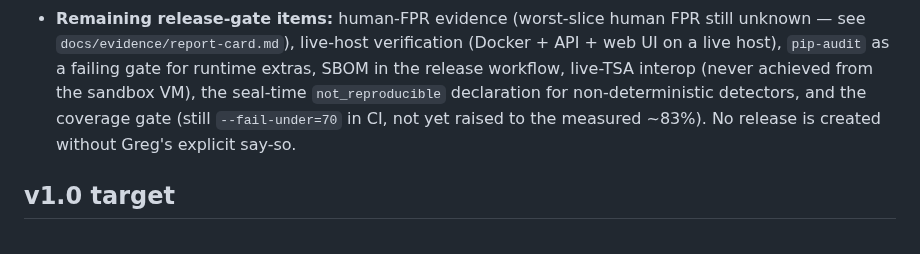
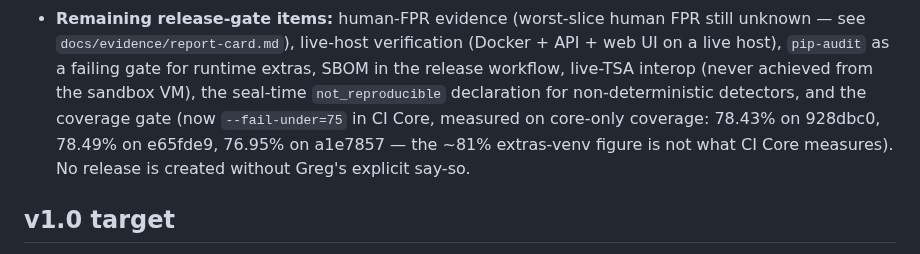
Before and after one commit to strmt7/TextForensics, a Markdown page: ROADMAP.md, the part around the change. Rendered like a GitHub page.

Commit message:
docs: correct coverage gate in ROADMAP to --fail-under=75 (core-only)
ROADMAP still stated --fail-under=70, not yet raised to the measured
~83%. The CI Core gate is now --fail-under=75, measured on core-only
coverage (78.43% on 928dbc0, 78.49% on e65fde9, 76.95% on a1e7857);
the ~81% extras-venv figure is not what CI Core measures.

```diff
--- a/ROADMAP.md
+++ b/ROADMAP.md
@@ -158,8 +158,10 @@ Detail lives in `~/workspace/goals/textforensics-complete-revamp/hidden_files/`
   `pip-audit` as a failing gate for runtime extras, SBOM in the
   release workflow, live-TSA interop (never achieved from the
   sandbox VM), the seal-time `not_reproducible` declaration for
-  non-deterministic detectors, and the coverage gate (still
-  `--fail-under=70` in CI, not yet raised to the measured ~83%).
+  non-deterministic detectors, and the coverage gate (now
+  `--fail-under=75` in CI Core, measured on core-only coverage:
+  78.43% on 928dbc0, 78.49% on e65fde9, 76.95% on a1e7857 — the
+  ~81% extras-venv figure is not what CI Core measures).
   No release is created without Greg's explicit say-so.
 
 ## v1.0 target
```
